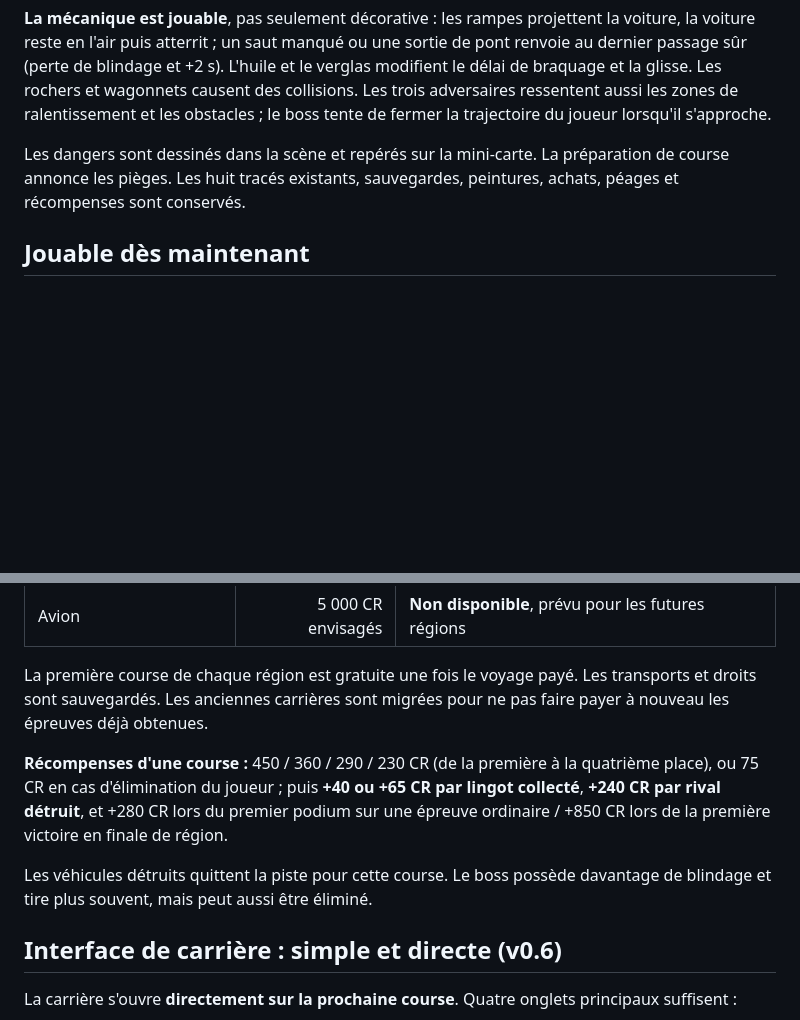
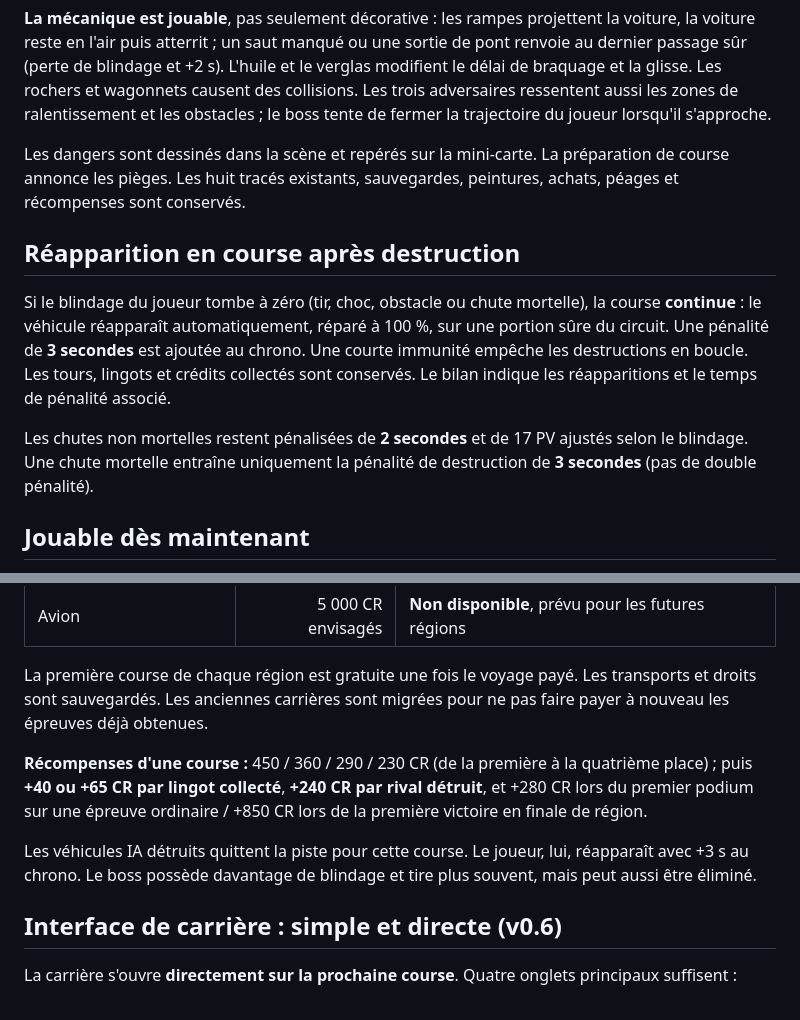
Before and after one commit to trexdbg/loubkarting, a Markdown page: README.md, 2 parts joined by grey strips. GitHub-like rendering; blank space fills up the shorter version.

Commit message:
docs: explain automatic in-race respawn with 3-second time penalty

```diff
--- a/README.md
+++ b/README.md
@@ -31,6 +31,12 @@ Le moteur de rendu `vehicles.js` est **partagé entre la piste, le grand showroo
 
 Les dangers sont dessinés dans la scène et repérés sur la mini-carte. La préparation de course annonce les pièges. Les huit tracés existants, sauvegardes, peintures, achats, péages et récompenses sont conservés.
 
+## Réapparition en course après destruction
+
+Si le blindage du joueur tombe à zéro (tir, choc, obstacle ou chute mortelle), la course **continue** : le véhicule réapparaît automatiquement, réparé à 100 %, sur une portion sûre du circuit. Une pénalité de **3 secondes** est ajoutée au chrono. Une courte immunité empêche les destructions en boucle. Les tours, lingots et crédits collectés sont conservés. Le bilan indique les réapparitions et le temps de pénalité associé.
+
+Les chutes non mortelles restent pénalisées de **2 secondes** et de 17 PV ajustés selon le blindage. Une chute mortelle entraîne uniquement la pénalité de destruction de **3 secondes** (pas de double pénalité).
+
 ## Jouable dès maintenant
 
 - **Montagne · Alpes (Europe) : quatre courses à obstacles réels** : Les Gorges Rouges, Le Pont du Chaos, La Mine Noire et **Le Sommet des Titans (boss : Le Bouquetin)**.
@@ -61,9 +67,9 @@ Les dangers sont dessinés dans la scène et repérés sur la mini-carte. La pr
 
 La première course de chaque région est gratuite une fois le voyage payé. Les transports et droits sont sauvegardés. Les anciennes carrières sont migrées pour ne pas faire payer à nouveau les épreuves déjà obtenues.
 
-**Récompenses d'une course :** 450 / 360 / 290 / 230 CR (de la première à la quatrième place), ou 75 CR en cas d'élimination du joueur ; puis **+40 ou +65 CR par lingot collecté**, **+240 CR par rival détruit**, et +280 CR lors du premier podium sur une épreuve ordinaire / +850 CR lors de la première victoire en finale de région.
+**Récompenses d'une course :** 450 / 360 / 290 / 230 CR (de la première à la quatrième place)  ; puis **+40 ou +65 CR par lingot collecté**, **+240 CR par rival détruit**, et +280 CR lors du premier podium sur une épreuve ordinaire / +850 CR lors de la première victoire en finale de région.
 
-Les véhicules détruits quittent la piste pour cette course. Le boss possède davantage de blindage et tire plus souvent, mais peut aussi être éliminé.
+Les véhicules IA détruits quittent la piste pour cette course. Le joueur, lui, réapparaît avec +3 s au chrono. Le boss possède davantage de blindage et tire plus souvent, mais peut aussi être éliminé.
 
 ## Interface de carrière : simple et directe (v0.6)
 
```
